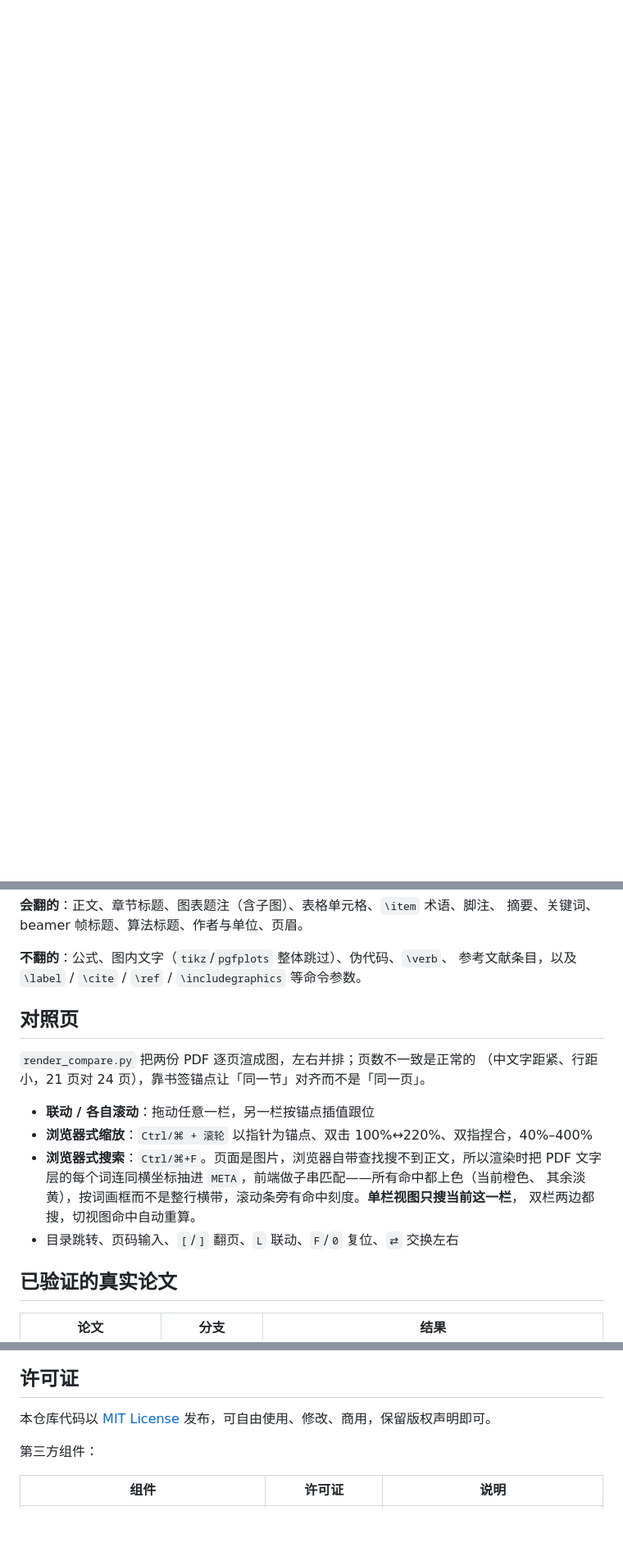
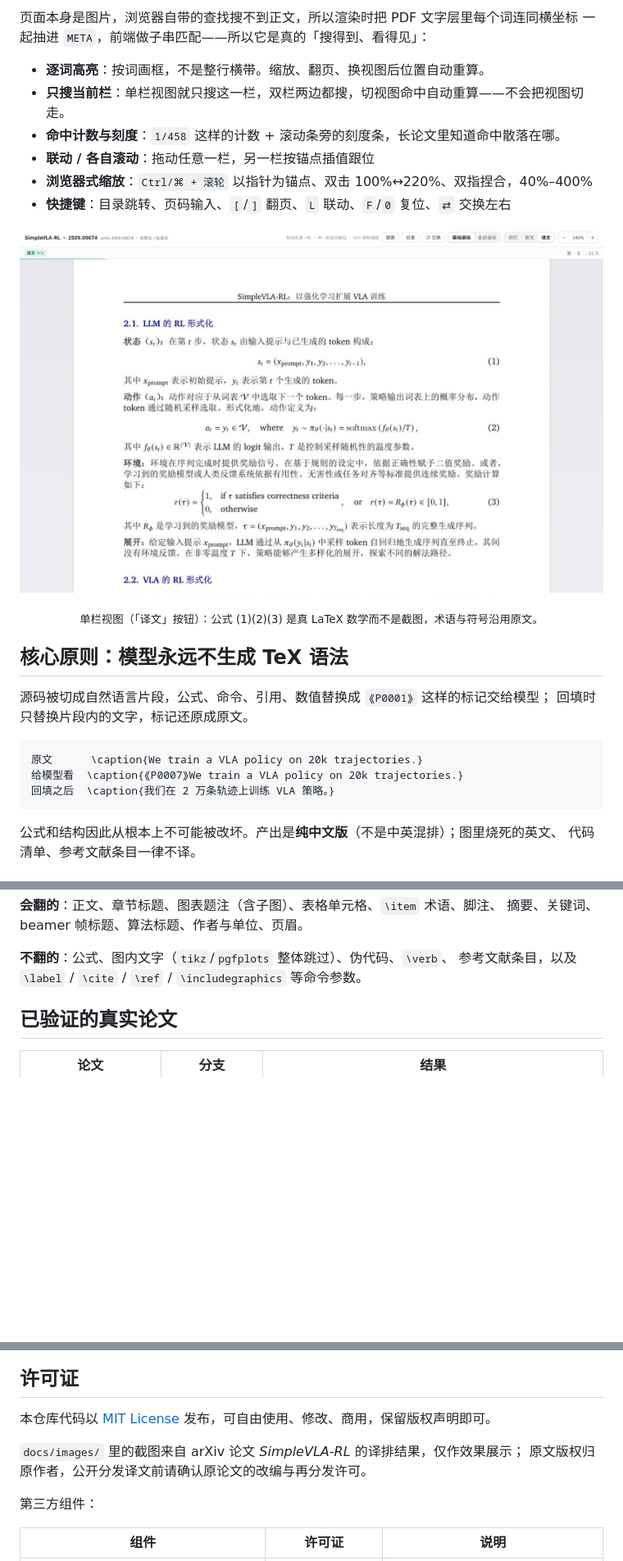
Before and after one commit to hellow-world-collab/paper-translation-skill, a Markdown page: README.md, 3 parts joined by grey strips. Shown at 82% size. Rendered like a GitHub page; pictures changed too: docs/images/showcase-single.png (added); blank space fills up the shorter version.

Commit message:
docs: 补三张真实产出截图，重排 README（徽章、导航、流水线图、对照页实拍）

````diff
--- a/README.md
+++ b/README.md
@@ -12,0 +66,30 @@
+页面本身是图片，浏览器自带的查找搜不到正文，所以渲染时把 PDF 文字层里每个词连同横坐标
+一起抽进 `META`，前端做子串匹配——所以它是真的「搜得到、看得见」：
+
+- **逐词高亮**：按词画框，不是整行横带。缩放、翻页、换视图后位置自动重算。
+- **只搜当前栏**：单栏视图就只搜这一栏，双栏两边都搜，切视图命中自动重算——不会把视图切走。
+- **命中计数与刻度**：`1/458` 这样的计数 + 滚动条旁的刻度条，长论文里知道命中散落在哪。
+- **联动 / 各自滚动**：拖动任意一栏，另一栏按锚点插值跟位
+- **浏览器式缩放**：`Ctrl/⌘ + 滚轮` 以指针为锚点、双击 100%↔220%、双指捏合，40%–400%
+- **快捷键**：目录跳转、页码输入、`[`/`]` 翻页、`L` 联动、`F`/`0` 复位、`⇄` 交换左右
+
+![单栏译文视图：公式 1 2 3 是真 LaTeX 数学](docs/images/showcase-single.png)
+
+<p align="center">
+  <sub>单栏视图（「译文」按钮）：公式 (1)(2)(3) 是真 LaTeX 数学而不是截图，术语与符号沿用原文。</sub>
+</p>
+
+## 核心原则：模型永远不生成 TeX 语法
+
+源码被切成自然语言片段，公式、命令、引用、数值替换成 `⟪P0001⟫` 这样的标记交给模型；
+回填时只替换片段内的文字，标记还原成原文。
+
+```latex
+原文      \caption{We train a VLA policy on 20k trajectories.}
+给模型看  \caption{⟪P0007⟫We train a VLA policy on 20k trajectories.}
+回填之后  \caption{我们在 2 万条轨迹上训练 VLA 策略。}
+```
+
+公式和结构因此从根本上不可能被改坏。产出是**纯中文版**（不是中英混排）；图里烧死的英文、
+代码清单、参考文献条目一律不译。
+
@@ -156,19 +241,6 @@ python ~/.workbuddy/skills/arxiv-zh-tex/tests/run_compat.py --full
 
 **不翻的**：公式、图内文字（`tikz`/`pgfplots` 整体跳过）、伪代码、`\verb`、
 参考文献条目，以及 `\label` / `\cite` / `\ref` / `\includegraphics` 等命令参数。
-
-## 对照页
-
-`render_compare.py` 把两份 PDF 逐页渲成图，左右并排；页数不一致是正常的
-（中文字距紧、行距小，21 页对 24 页），靠书签锚点让「同一节」对齐而不是「同一页」。
-
-- **联动 / 各自滚动**：拖动任意一栏，另一栏按锚点插值跟位
-- **浏览器式缩放**：`Ctrl/⌘ + 滚轮` 以指针为锚点、双击 100%↔220%、双指捏合，40%–400%
-- **浏览器式搜索**：`Ctrl/⌘+F`。页面是图片，浏览器自带查找搜不到正文，所以渲染时把
-  PDF 文字层的每个词连同横坐标抽进 `META`，前端做子串匹配——所有命中都上色（当前橙色、
-  其余淡黄），按词画框而不是整行横带，滚动条旁有命中刻度。**单栏视图只搜当前这一栏**，
-  双栏两边都搜，切视图命中自动重算。
-- 目录跳转、页码输入、`[`/`]` 翻页、`L` 联动、`F`/`0` 复位、`⇄` 交换左右
 
 ## 已验证的真实论文
 
@@ -202,6 +274,9 @@ python ~/.workbuddy/skills/arxiv-zh-tex/tests/run_compat.py --full
 
 本仓库代码以 [MIT License](LICENSE) 发布，可自由使用、修改、商用，保留版权声明即可。
 
+`docs/images/` 里的截图来自 arXiv 论文 *SimpleVLA-RL* 的译排结果，仅作效果展示；
+原文版权归原作者，公开分发译文前请确认原论文的改编与再分发许可。
+
 第三方组件：
 
 | 组件 | 许可证 | 说明 |
````
Also changed, not shown: other parts of README.md (+124 -69 lines), 2 other files.
